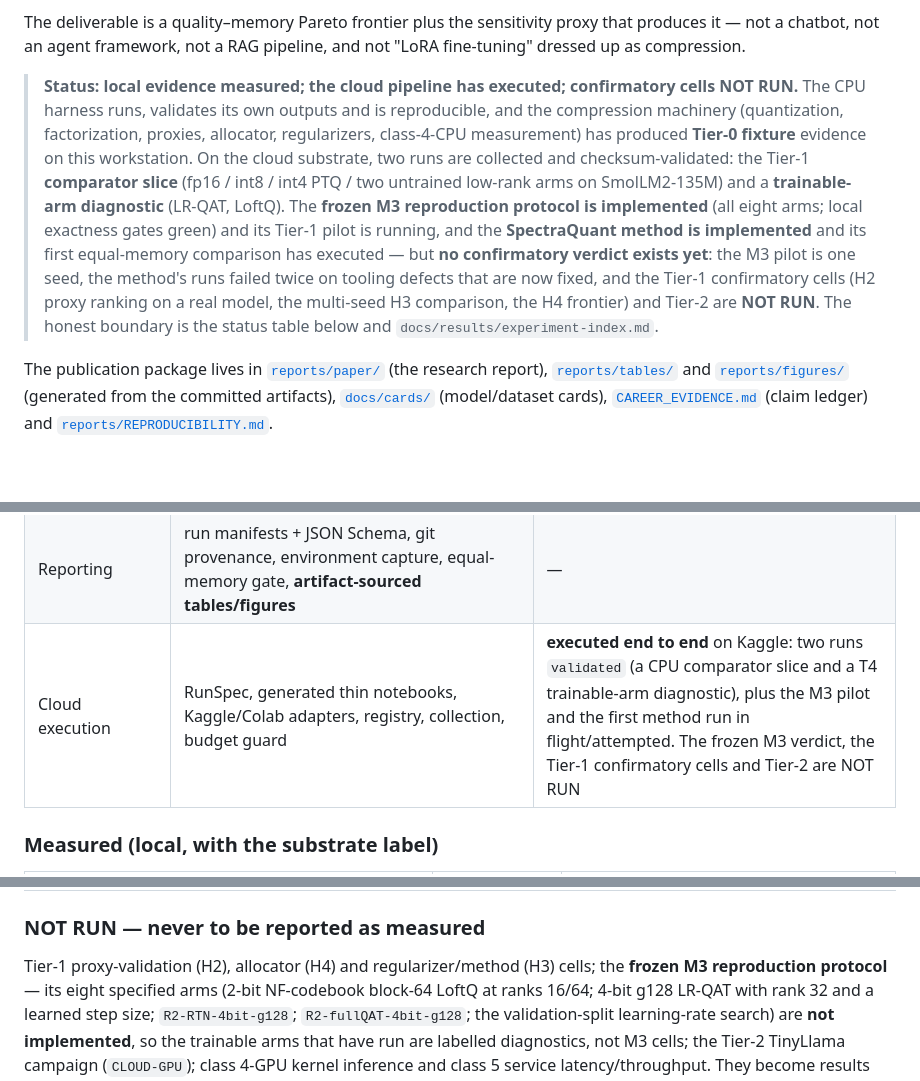
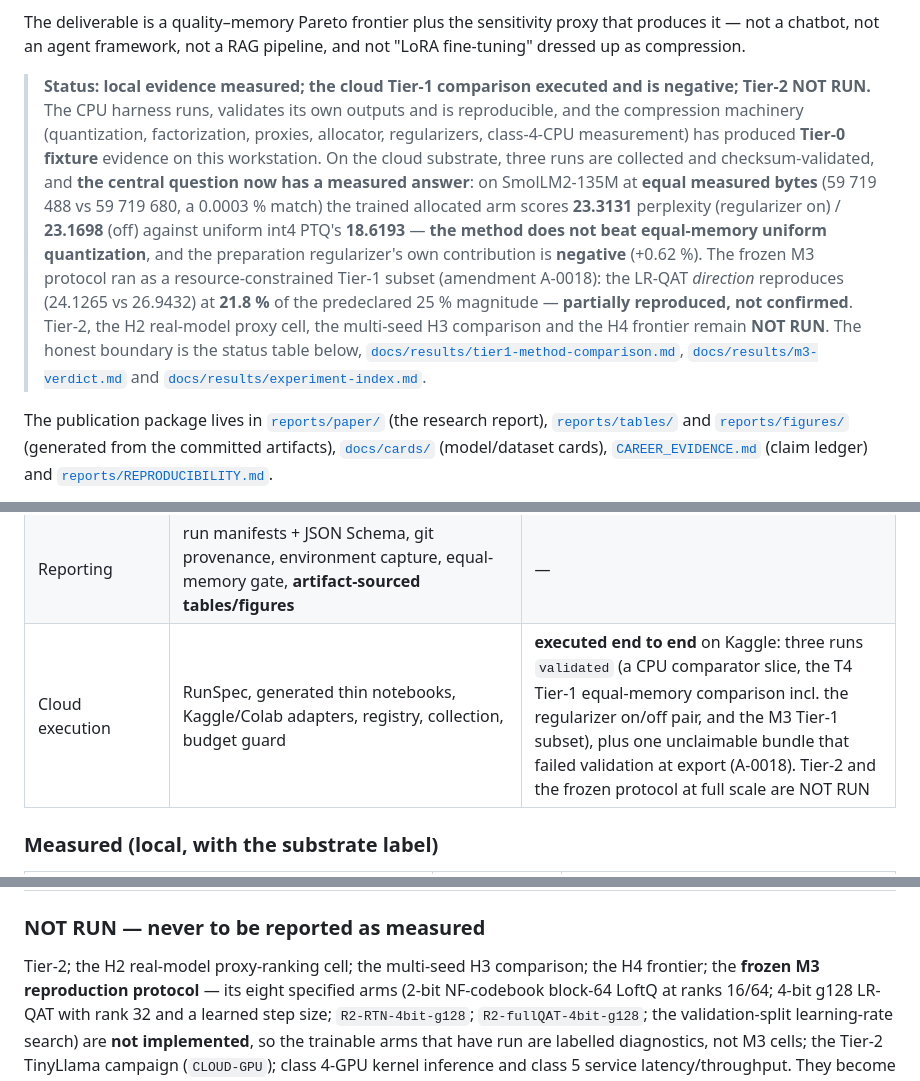
Before and after one commit to OussemaHarrabi/SpectraQuant, a Markdown page: README.md, 3 parts joined by grey strips. GitHub-like rendering; blank space fills up the shorter version.

```diff
--- a/README.md
+++ b/README.md
@@ -13,19 +13,22 @@ The deliverable is a quality–memory Pareto frontier plus the sensitivity proxy
 not a chatbot, not an agent framework, not a RAG pipeline, and not "LoRA fine-tuning" dressed up as
 compression.
 
-> **Status: local evidence measured; the cloud pipeline has executed; confirmatory cells NOT RUN.**
+> **Status: local evidence measured; the cloud Tier-1 comparison executed and is negative; Tier-2 NOT RUN.**
 > The CPU harness runs, validates its own outputs and is reproducible, and the compression machinery
 > (quantization, factorization, proxies, allocator, regularizers, class-4-CPU measurement) has
-> produced **Tier-0 fixture** evidence on this workstation. On the cloud substrate, two runs are
-> collected and checksum-validated: the Tier-1 **comparator slice** (fp16 / int8 / int4 PTQ / two
-> untrained low-rank arms on SmolLM2-135M) and a **trainable-arm diagnostic** (LR-QAT, LoftQ).
-> The **frozen M3 reproduction protocol is implemented** (all eight arms; local exactness gates green)
-> and its Tier-1 pilot is running, and the **SpectraQuant method is implemented** and its first
-> equal-memory comparison has executed — but **no confirmatory verdict exists yet**: the M3 pilot is
-> one seed, the method's runs failed twice on tooling defects that are now fixed, and the Tier-1
-> confirmatory cells (H2 proxy ranking on a real model, the multi-seed H3 comparison, the H4 frontier)
-> and Tier-2 are **NOT RUN**. The honest boundary is the status table below and
-> `docs/results/experiment-index.md`.
+> produced **Tier-0 fixture** evidence on this workstation. On the cloud substrate, three runs are
+> collected and checksum-validated, and **the central question now has a measured answer**:
+> on SmolLM2-135M at **equal measured bytes** (59 719 488 vs 59 719 680, a 0.0003 % match) the trained
+> allocated arm scores **23.3131** perplexity (regularizer on) / **23.1698** (off) against uniform
+> int4 PTQ's **18.6193** — **the method does not beat equal-memory uniform quantization**, and the
+> preparation regularizer's own contribution is **negative** (+0.62 %). The frozen M3 protocol ran as a
+> resource-constrained Tier-1 subset (amendment A-0018): the LR-QAT *direction* reproduces
+> (24.1265 vs 26.9432) at **21.8 %** of the predeclared 25 % magnitude — **partially reproduced, not
+> confirmed**. Tier-2, the H2 real-model proxy cell, the multi-seed H3 comparison and the H4 frontier
+> remain **NOT RUN**. The honest boundary is the status table below,
+> [`docs/results/tier1-method-comparison.md`](docs/results/tier1-method-comparison.md),
+> [`docs/results/m3-verdict.md`](docs/results/m3-verdict.md) and
+> [`docs/results/experiment-index.md`](docs/results/experiment-index.md).
 
 The publication package lives in [`reports/paper/`](reports/paper/paper.md) (the research report),
 [`reports/tables/`](reports/tables/) and [`reports/figures/`](reports/figures/) (generated from the
@@ -108,7 +111,7 @@ This table is deliberately unflattering. It is the honest boundary of the reposi
 | Evaluation | Tier-0 toy fixtures + exact float64 ground truth; harness API surface | LM Evaluation Harness integration and downstream metrics await a cloud run |
 | Benchmarking | analytical byte accounting + **class-4-CPU** kernel runner (ONNX Runtime `MatMulNBits`/`MatMulInteger`) on self-serialized containers | class 4-GPU and class 5 are unavailable locally (cloud-only); no latency/throughput claim |
 | Reporting | run manifests + JSON Schema, git provenance, environment capture, equal-memory gate, **artifact-sourced tables/figures** | — |
-| Cloud execution | RunSpec, generated thin notebooks, Kaggle/Colab adapters, registry, collection, budget guard | **executed end to end** on Kaggle: two runs `validated` (a CPU comparator slice and a T4 trainable-arm diagnostic), plus the M3 pilot and the first method run in flight/attempted. The frozen M3 verdict, the Tier-1 confirmatory cells and Tier-2 are NOT RUN |
+| Cloud execution | RunSpec, generated thin notebooks, Kaggle/Colab adapters, registry, collection, budget guard | **executed end to end** on Kaggle: three runs `validated` (a CPU comparator slice, the T4 Tier-1 equal-memory comparison incl. the regularizer on/off pair, and the M3 Tier-1 subset), plus one unclaimable bundle that failed validation at export (A-0018). Tier-2 and the frozen protocol at full scale are NOT RUN |
 
 ### Measured (local, with the substrate label)
 
@@ -122,7 +125,8 @@ This table is deliberately unflattering. It is the honest boundary of the reposi
 
 ### NOT RUN — never to be reported as measured
 
-Tier-1 proxy-validation (H2), allocator (H4) and regularizer/method (H3) cells; the **frozen M3
+Tier-2; the H2 real-model proxy-ranking cell; the multi-seed H3 comparison; the H4 frontier; the
+**frozen M3
 reproduction protocol** — its eight specified arms (2-bit NF-codebook block-64 LoftQ at ranks 16/64;
 4-bit g128 LR-QAT with rank 32 and a learned step size; `R2-RTN-4bit-g128`; `R2-fullQAT-4bit-g128`;
 the validation-split learning-rate search) are **not implemented**, so the trainable arms that have
```
Also changed, not shown: reports/paper/paper.md (+85 -17 lines).
